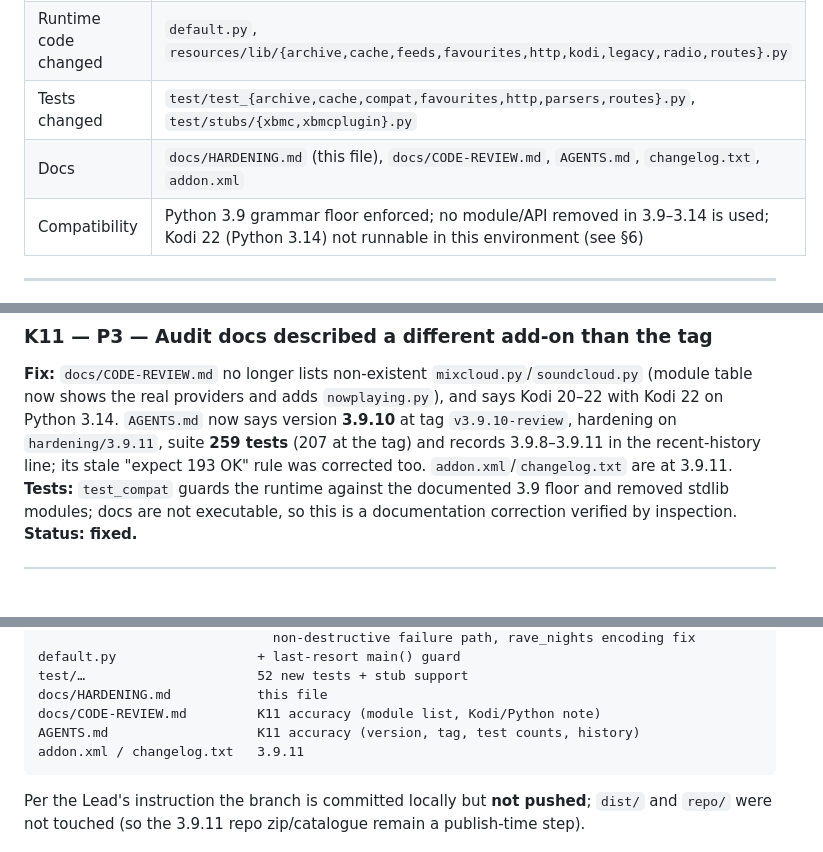
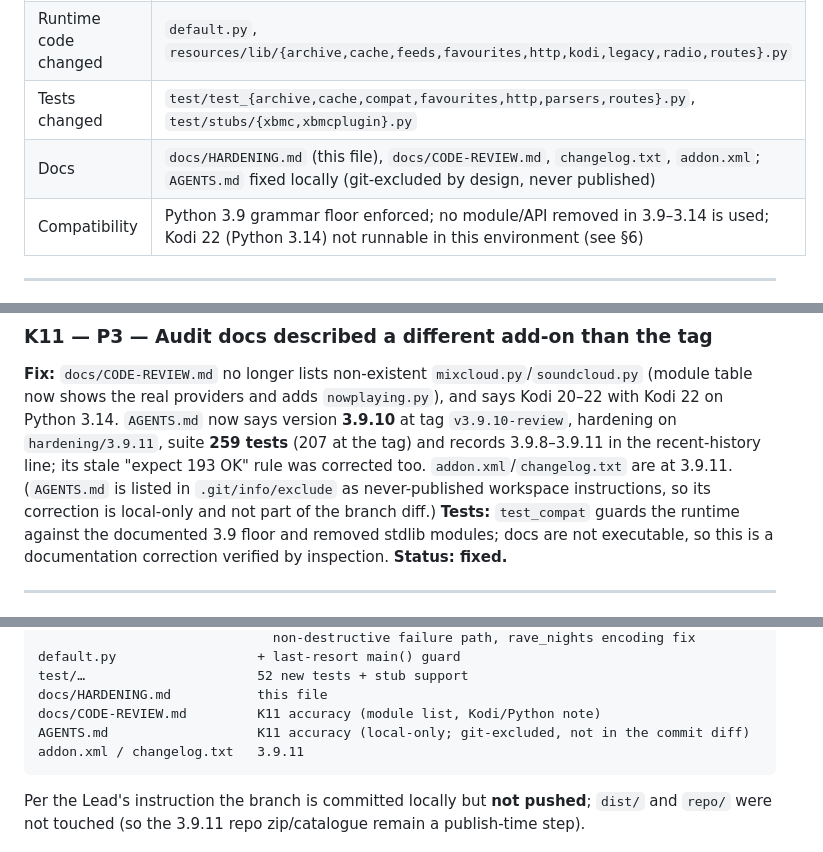
Before and after one commit to tcz009/plugin.audio.raveplayer, a Markdown page: docs/HARDENING.md, 3 parts joined by grey strips. GitHub-like rendering; blank space fills up the shorter version.

Commit message:
docs: clarify AGENTS.md is git-excluded local-only

````diff
--- a/docs/HARDENING.md
+++ b/docs/HARDENING.md
@@ -22,7 +22,7 @@ direction was followed. Nothing was deferred silently.
 | Adversarial findings | 11/11 addressed: 10 fixed in code/tests, K3's concurrent-feed refactor deferred (see §3) with the per-route wall-clock cap + notification implemented instead |
 | Runtime code changed | `default.py`, `resources/lib/{archive,cache,feeds,favourites,http,kodi,legacy,radio,routes}.py` |
 | Tests changed | `test/test_{archive,cache,compat,favourites,http,parsers,routes}.py`, `test/stubs/{xbmc,xbmcplugin}.py` |
-| Docs | `docs/HARDENING.md` (this file), `docs/CODE-REVIEW.md`, `AGENTS.md`, `changelog.txt`, `addon.xml` |
+| Docs | `docs/HARDENING.md` (this file), `docs/CODE-REVIEW.md`, `changelog.txt`, `addon.xml`; `AGENTS.md` fixed locally (git-excluded by design, never published) |
 | Compatibility | Python 3.9 grammar floor enforced; no module/API removed in 3.9–3.14 is used; Kodi 22 (Python 3.14) not runnable in this environment (see §6) |
 
 ---
@@ -166,7 +166,9 @@ regression — the 3.9.8 cascade tests still pass).
 now says version **3.9.10** at tag `v3.9.10-review`, hardening on
 `hardening/3.9.11`, suite **259 tests** (207 at the tag) and records 3.9.8–3.9.11
 in the recent-history line; its stale "expect 193 OK" rule was corrected too.
-`addon.xml`/`changelog.txt` are at 3.9.11.
+`addon.xml`/`changelog.txt` are at 3.9.11. (`AGENTS.md` is listed in
+`.git/info/exclude` as never-published workspace instructions, so its correction
+is local-only and not part of the branch diff.)
 **Tests:** `test_compat` guards the runtime against the documented 3.9 floor and
 removed stdlib modules; docs are not executable, so this is a documentation
 correction verified by inspection. **Status: fixed.**
@@ -280,7 +282,7 @@ default.py                  + last-resort main() guard
 test/…                      52 new tests + stub support
 docs/HARDENING.md           this file
 docs/CODE-REVIEW.md         K11 accuracy (module list, Kodi/Python note)
-AGENTS.md                   K11 accuracy (version, tag, test counts, history)
+AGENTS.md                   K11 accuracy (local-only; git-excluded, not in the commit diff)
 addon.xml / changelog.txt   3.9.11
 ```
 
````
